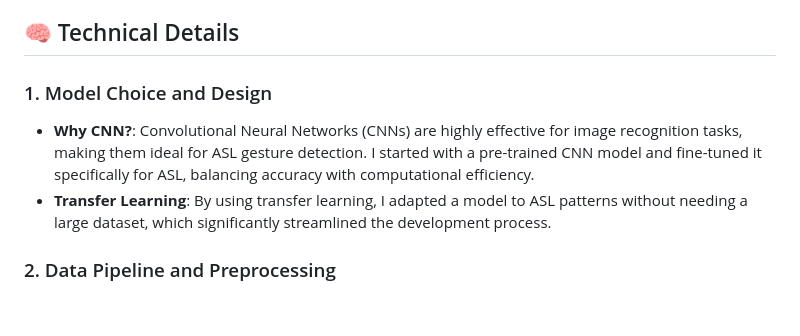
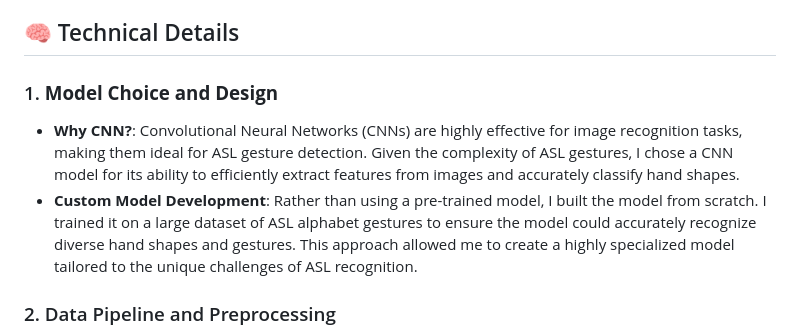
Before and after one commit to cosmos510/asl-recognition, a Markdown page: README.md, the part around the change printed below. Rendered like a GitHub page; blank space fills up the shorter version.

```diff
--- a/README.md
+++ b/README.md
@@ -57,10 +65,10 @@ After setup, access the application at [http://localhost](http://localhost).
 
 ## 🧠 Technical Details
 
-### 1. Model Choice and Design
+### 1. **Model Choice and Design**
 
-- **Why CNN?**: Convolutional Neural Networks (CNNs) are highly effective for image recognition tasks, making them ideal for ASL gesture detection. I started with a pre-trained CNN model and fine-tuned it specifically for ASL, balancing accuracy with computational efficiency.
-- **Transfer Learning**: By using transfer learning, I adapted a model to ASL patterns without needing a large dataset, which significantly streamlined the development process.
+- **Why CNN?**: Convolutional Neural Networks (CNNs) are highly effective for image recognition tasks, making them ideal for ASL gesture detection. Given the complexity of ASL gestures, I chose a CNN model for its ability to efficiently extract features from images and accurately classify hand shapes.
+- **Custom Model Development**: Rather than using a pre-trained model, I built the model from scratch. I trained it on a large dataset of ASL alphabet gestures to ensure the model could accurately recognize diverse hand shapes and gestures. This approach allowed me to create a highly specialized model tailored to the unique challenges of ASL recognition.
 
 ### 2. Data Pipeline and Preprocessing
 
```
Also changed, not shown: other parts of README.md (+12 -1 lines).
